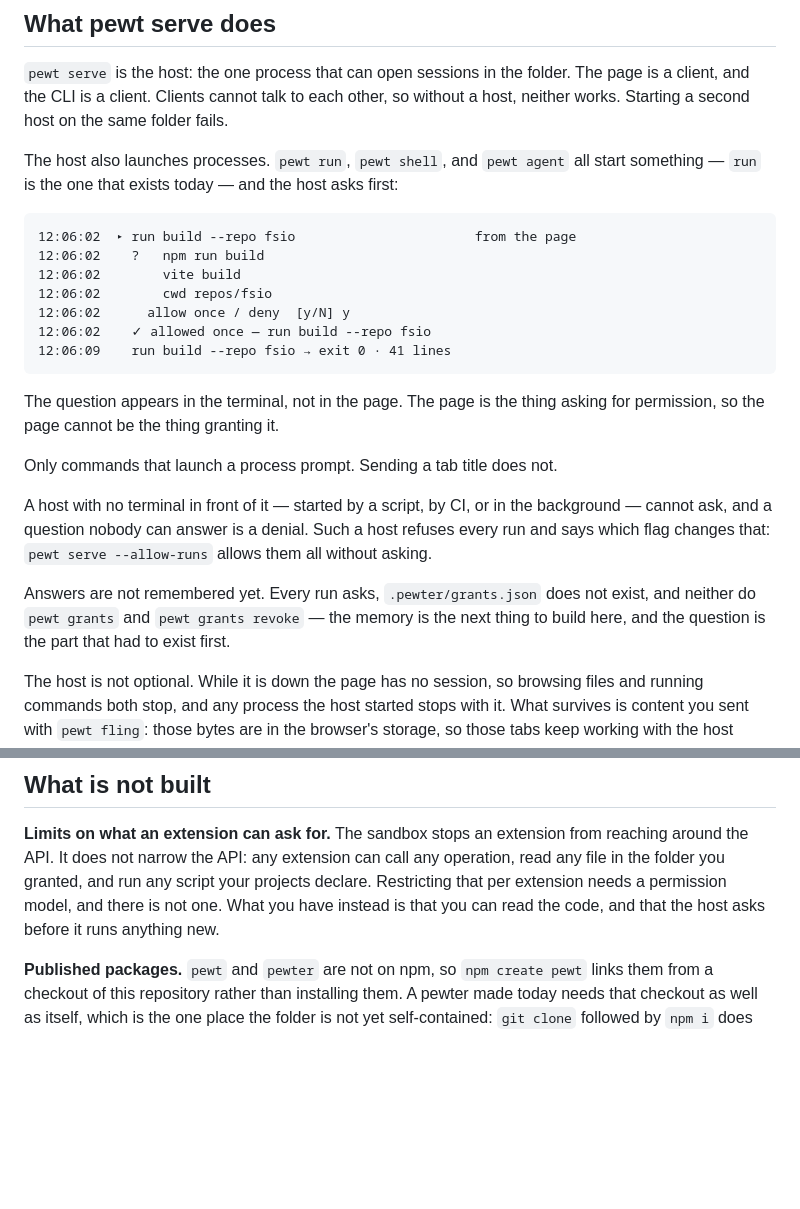
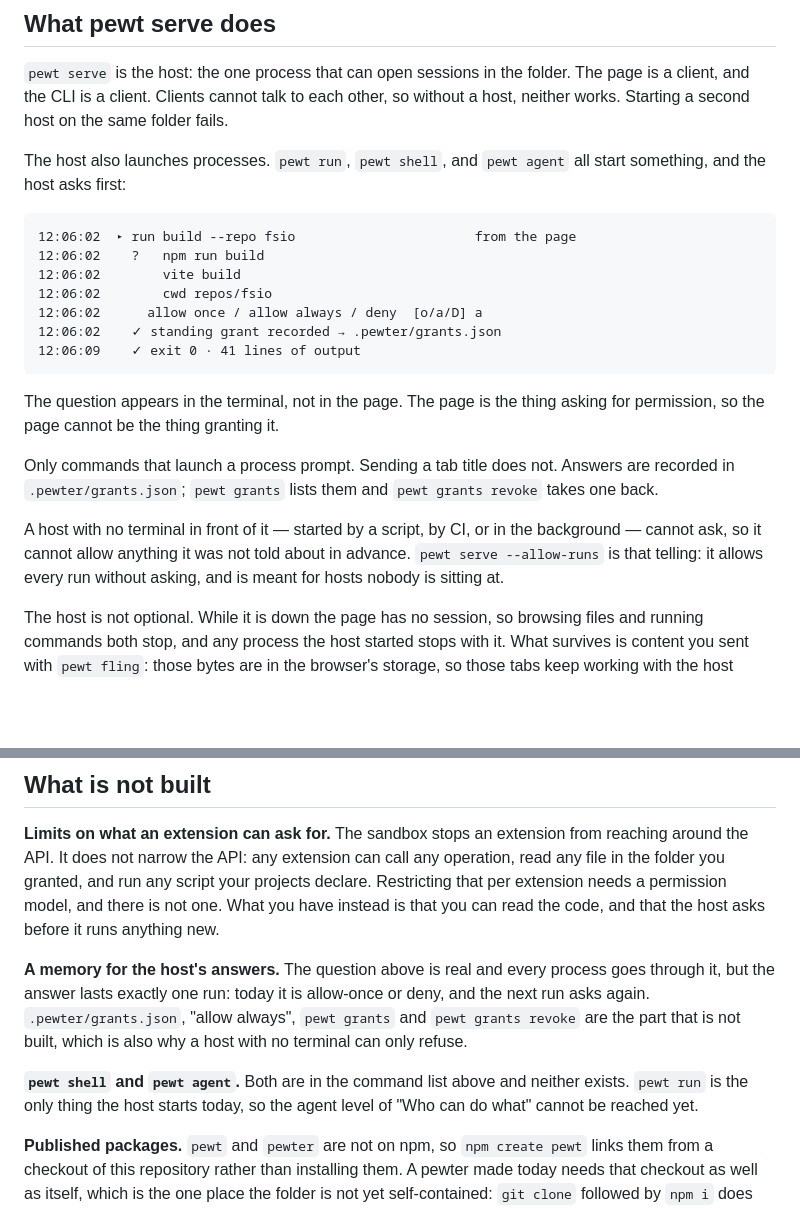
Before and after one commit to dglazkov/fsio, a Markdown page: NARRATIVE.md, 2 parts joined by grey strips. Drawn GitHub-style; blank space fills up the shorter version.

Commit message:
NARRATIVE: build status belongs in "What is not built", not in the vision
The `run` slice put three temporary facts into the prose that describes what
Pewter is: the spawn transcript showed the allow-once/deny prompt that exists
today instead of the allow-always one it describes, a paragraph said answers
are not remembered yet, and another said `run` is the command that exists.
A document about what a thing IS reads as fiction when it is also a build log,
and it dates the moment anything lands.

The prose goes back to describing Pewter — standing grants in
`.pewter/grants.json`, `pewt grants revoke`, the host asking first — and the
two facts about today move to "What is not built", which is the section whose
whole job is to be checkable and to shrink. One entry says the answer lasts
exactly one run and names what is missing (grants.json, allow always, `pewt
grants`); one says `pewt shell` and `pewt agent` are in the command list and
do not exist, which also explains why the agent level of "Who can do what"
cannot be reached.

What stays in the prose is the part that is permanent rather than current: a
host nobody is sitting at cannot ask, so it cannot allow what it was not told
about in advance, and `--allow-runs` is that telling. That sentence stays true
when grants land.

Claude-Session: https://claude.ai/code/session_01LtBVxryihWUFHu4rivfrbX

````diff
--- a/NARRATIVE.md
+++ b/NARRATIVE.md
@@ -360,33 +360,29 @@ to each other, so without a host, neither works. Starting a second host on
 the same folder fails.
 
 The host also launches processes. `pewt run`, `pewt shell`, and `pewt
-agent` all start something — `run` is the one that exists today — and the
-host asks first:
+agent` all start something, and the host asks first:
 
 ```
 12:06:02  ▸ run build --repo fsio                       from the page
 12:06:02    ?   npm run build
 12:06:02        vite build
 12:06:02        cwd repos/fsio
-12:06:02      allow once / deny  [y/N] y
-12:06:02    ✓ allowed once — run build --repo fsio
-12:06:09    run build --repo fsio → exit 0 · 41 lines
+12:06:02      allow once / allow always / deny  [o/a/D] a
+12:06:02    ✓ standing grant recorded → .pewter/grants.json
+12:06:09    ✓ exit 0 · 41 lines of output
 ```
 
 The question appears in the terminal, not in the page. The page is the
 thing asking for permission, so the page cannot be the thing granting it.
 
 Only commands that launch a process prompt. Sending a tab title does not.
+Answers are recorded in `.pewter/grants.json`; `pewt grants` lists them and
+`pewt grants revoke` takes one back.
 
 A host with no terminal in front of it — started by a script, by CI, or in
-the background — cannot ask, and a question nobody can answer is a denial.
-Such a host refuses every run and says which flag changes that:
-`pewt serve --allow-runs` allows them all without asking.
-
-Answers are not remembered yet. Every run asks, `.pewter/grants.json` does
-not exist, and neither do `pewt grants` and `pewt grants revoke` — the
-memory is the next thing to build here, and the question is the part that
-had to exist first.
+the background — cannot ask, so it cannot allow anything it was not told
+about in advance. `pewt serve --allow-runs` is that telling: it allows every
+run without asking, and is meant for hosts nobody is sitting at.
 
 The host is not optional. While it is down the page has no session, so
 browsing files and running commands both stop, and any process the host
@@ -424,6 +420,16 @@ and run any script your projects declare. Restricting that per extension
 needs a permission model, and there is not one. What you have instead is
 that you can read the code, and that the host asks before it runs anything
 new.
+
+**A memory for the host's answers.** The question above is real and every
+process goes through it, but the answer lasts exactly one run: today it is
+allow-once or deny, and the next run asks again. `.pewter/grants.json`,
+"allow always", `pewt grants` and `pewt grants revoke` are the part that is
+not built, which is also why a host with no terminal can only refuse.
+
+**`pewt shell` and `pewt agent`.** Both are in the command list above and
+neither exists. `pewt run` is the only thing the host starts today, so the
+agent level of "Who can do what" cannot be reached yet.
 
 **Published packages.** `pewt` and `pewter` are not on npm, so
 `npm create pewt` links them from a checkout of this repository rather than
````
